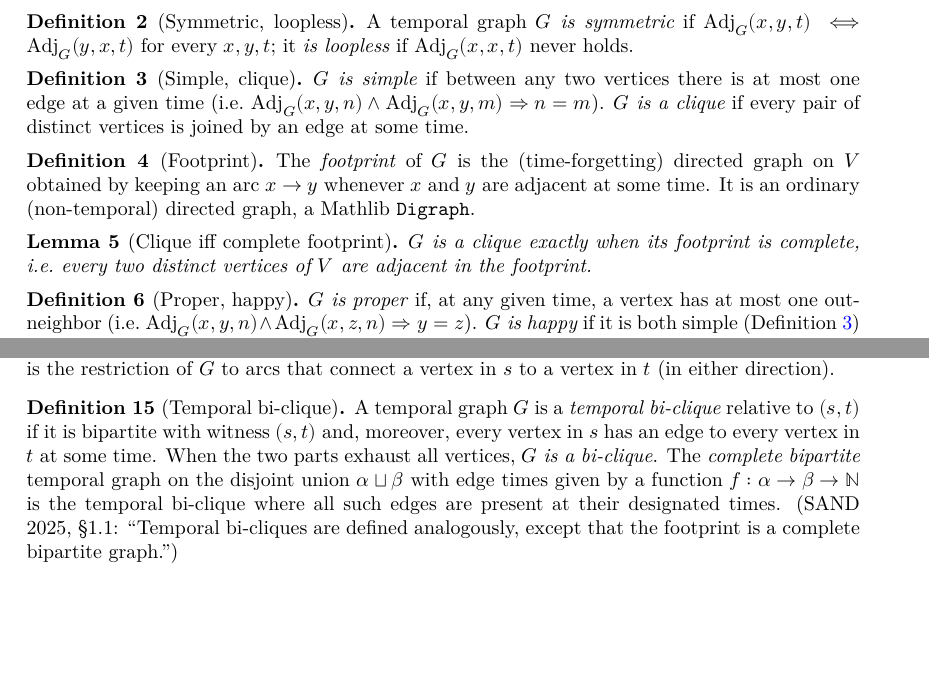
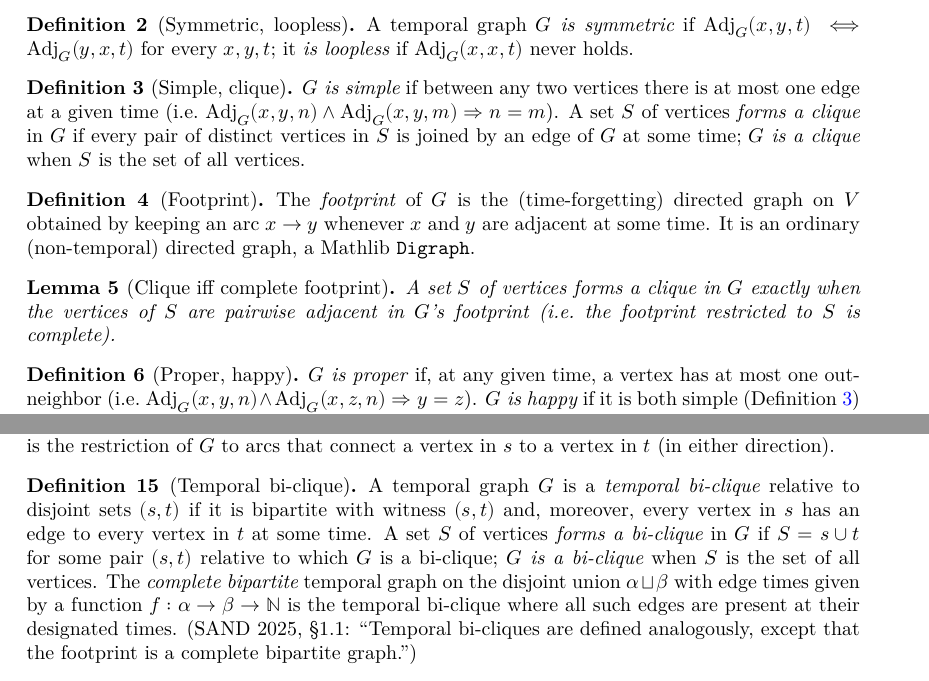
Before and after one commit to dracoanguis/temporal-graphs, a LaTeX thesis (blueprint/src/print.tex, which reads blueprint/src/model.tex): two parts of pages 2 and 3 of 10, joined at a grey line, cut so that both start at the same text, the shorter picture padded with empty space. Compiled offline with XeLaTeX.

Commit message:
Take the vertex set as an argument of IsClique and IsBiclique
TemporalGraph.IsClique G S is now S.Pairwise (∃ n, G.Adj · · n), as in
Mathlib's SimpleGraph.IsClique, and IsBiclique G S likewise takes its vertex
set. A predicate quantifying over the whole vertex type had to be redefined on
Subgraph (the inherited one ranges over all of V), and both versions printed as
`H.IsClique`. With the set as an argument, the inherited predicate is correct on
a subgraph (`H.IsClique H.verts`): Subgraph.IsClique and Subgraph.IsBiclique
are removed, and IsClique.between_isBicliqueWith (now with s, t ⊆ S) serves
graphs and subgraphs alike.

Co-Authored-By: Claude Opus 5.5 (1M context) <noreply@anthropic.com>

```diff
--- a/blueprint/src/model.tex
+++ b/blueprint/src/model.tex
@@ -36,8 +36,9 @@ library builds on. Formalized in \texttt{TemporalGraph/Basic.lean}.
   \leanok
   $G$ \emph{is simple} if between any two vertices there is at most one edge
   at a given time (i.e.\ $\mathrm{Adj}_G(x,y,n) \wedge \mathrm{Adj}_G(x,y,m)
-  \Rightarrow n = m$). $G$ \emph{is a clique} if every pair of distinct
-  vertices is joined by an edge at some time.
+  \Rightarrow n = m$). A set $S$ of vertices \emph{forms a clique} in $G$ if
+  every pair of distinct vertices in $S$ is joined by an edge of $G$ at some
+  time; $G$ \emph{is a clique} when $S$ is the set of all vertices.
 \end{definition}
 
 \begin{definition}[Footprint]
@@ -56,8 +57,9 @@ library builds on. Formalized in \texttt{TemporalGraph/Basic.lean}.
   \uses{def:is-simple-clique,def:footprint}
   \lean{TemporalGraph.isClique_iff_footprint_isComplete}
   \leanok
-  $G$ is a clique exactly when its footprint is complete, i.e.\ every two
-  distinct vertices of $V$ are adjacent in the footprint.
+  A set $S$ of vertices forms a clique in $G$ exactly when the vertices of $S$
+  are pairwise adjacent in $G$'s footprint (i.e.\ the footprint restricted to
+  $S$ is complete).
 \end{lemma}
 
 \begin{definition}[Proper, happy]
@@ -190,15 +192,17 @@ library builds on. Formalized in \texttt{TemporalGraph/Basic.lean}.
   \lean{TemporalGraph.IsBiclique}
   \lean{TemporalGraph.completeBipartite}
   \leanok
-  A temporal graph $G$ is a \emph{temporal bi-clique} relative to $(s, t)$ if
-  it is bipartite with witness $(s, t)$ and, moreover, every vertex in $s$ has
-  an edge to every vertex in $t$ at some time. When the two parts exhaust all
-  vertices, $G$ \emph{is a bi-clique}. The \emph{complete bipartite} temporal
-  graph on the disjoint union $\alpha \sqcup \beta$ with edge times given by a function $f :
-  \alpha \to \beta \to \mathbb{N}$ is the temporal bi-clique where all such
-  edges are present at their designated times. (SAND 2025, \S1.1: ``Temporal
-  bi-cliques are defined analogously, except that the footprint is a complete
-  bipartite graph.'')
+  A temporal graph $G$ is a \emph{temporal bi-clique} relative to disjoint sets
+  $(s, t)$ if it is bipartite with witness $(s, t)$ and, moreover, every vertex
+  in $s$ has an edge to every vertex in $t$ at some time. A set $S$ of vertices
+  \emph{forms a bi-clique} in $G$ if $S = s \cup t$ for some pair $(s, t)$
+  relative to which $G$ is a bi-clique; $G$ \emph{is a bi-clique} when $S$ is
+  the set of all vertices. The
+  \emph{complete bipartite} temporal graph on the disjoint union $\alpha \sqcup
+  \beta$ with edge times given by a function $f : \alpha \to \beta \to
+  \mathbb{N}$ is the temporal bi-clique where all such edges are present at
+  their designated times. (SAND 2025, \S1.1: ``Temporal bi-cliques are defined
+  analogously, except that the footprint is a complete bipartite graph.'')
 \end{definition}
 
 \begin{lemma}[Bipartiteness via simple footprint]
```
Also changed, not shown: CLAUDE.md (+18 -10 lines), blueprint/src/spanners.tex (+4 -4 lines), README.md, 7 other files.
